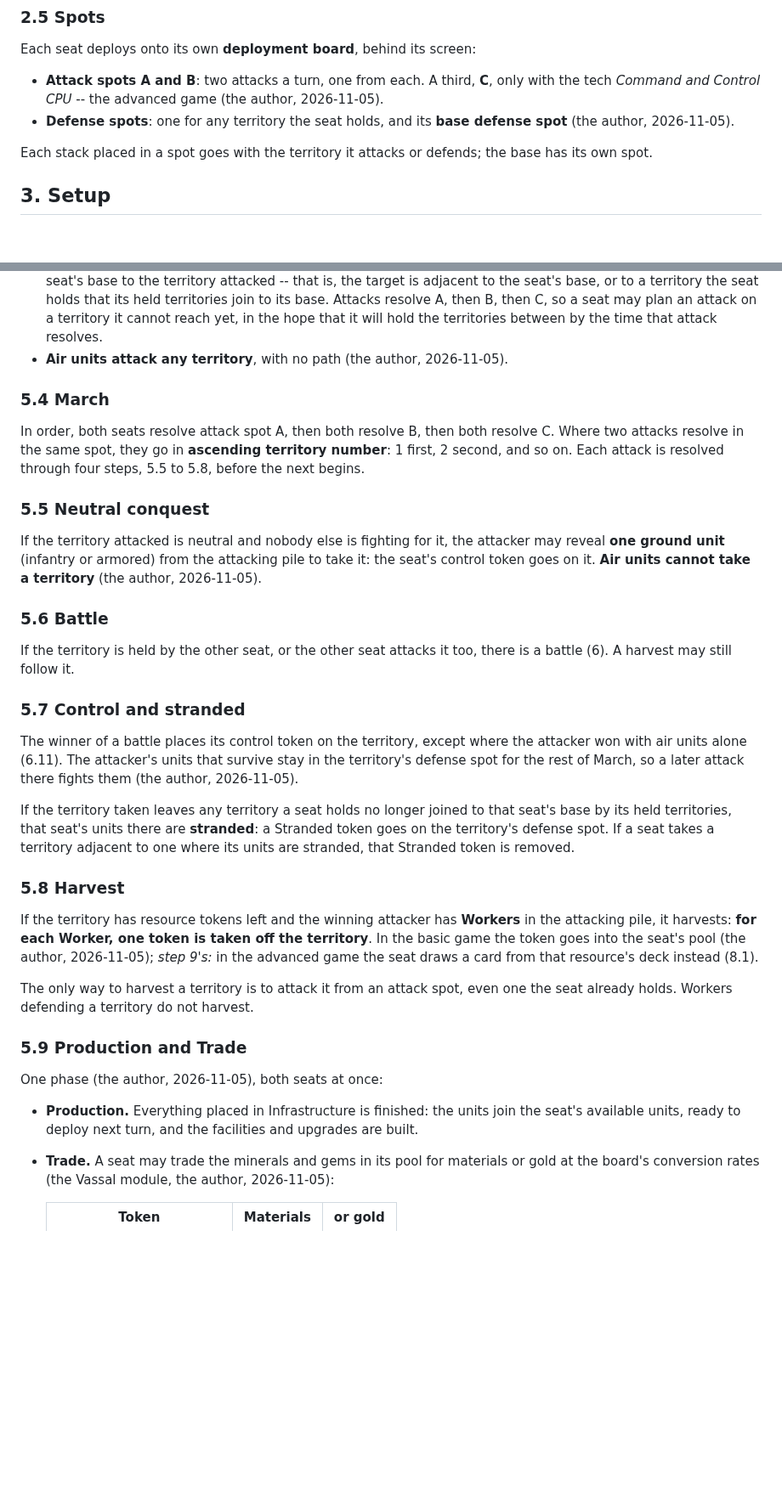
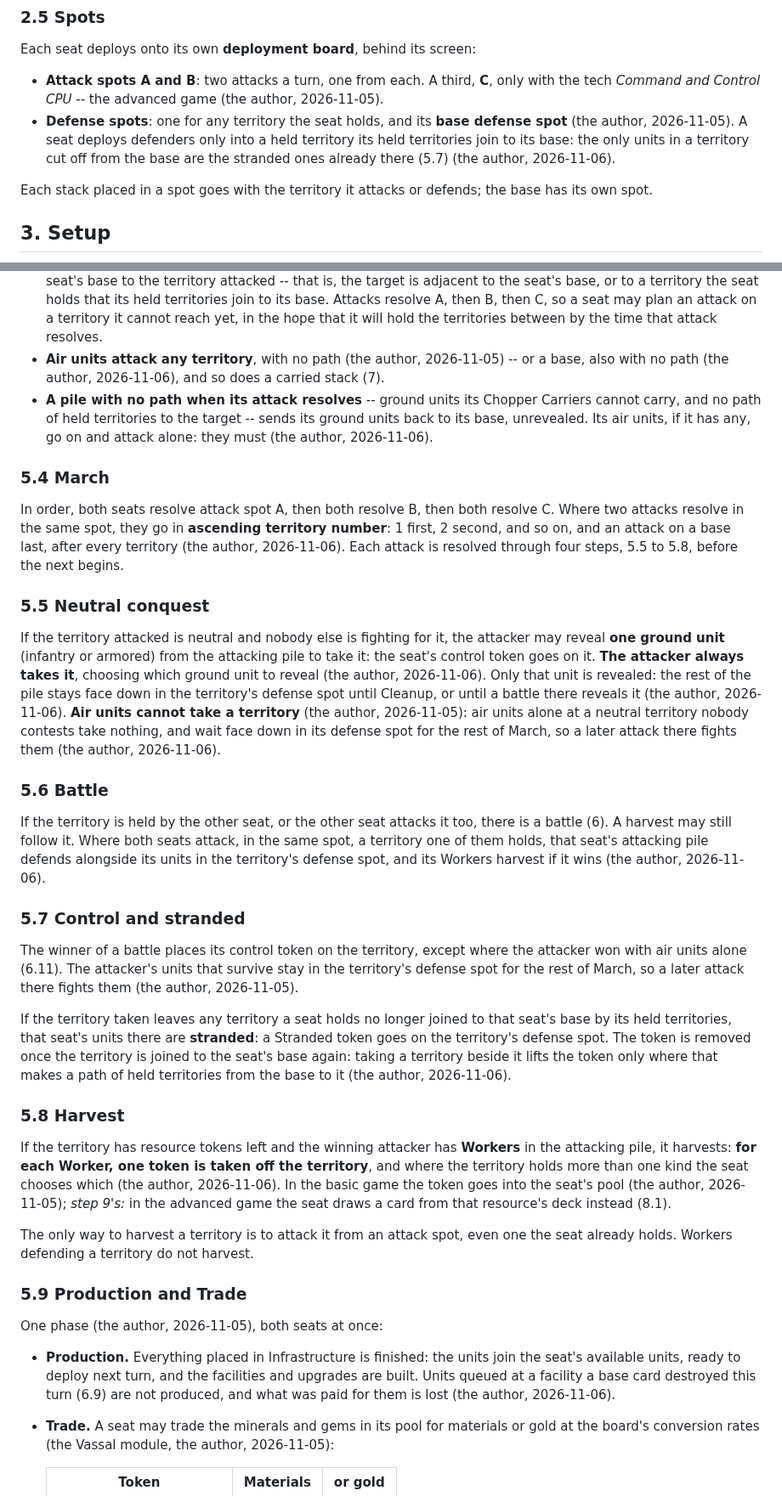
Before and after one commit to HolyTispoon/fool-bot, a Markdown page: docs/tnp-rules.md, 2 parts joined by grey strips. Shown at 85% size. Drawn GitHub-style; blank space fills up the shorter version.

Commit message:
TNP rules: the author's answers on PR #710
Neutral conquest always taken and the rest face down; the seat chooses
the harvested kind; a pile with no path sends its ground units home and
its air units attack alone; queued units at a destroyed facility lost;
damage lasts the battle; a base resolves last; defenders only where the
base joins; both seats at a held territory; a Stranded token lifted
only with a path home again.

Co-Authored-By: Claude Opus 5.5 <noreply@anthropic.com>
Claude-Session: https://claude.ai/code/session_01CwVkW6i4ZCtXf4yaoogXwA

```diff
--- a/docs/tnp-rules.md
+++ b/docs/tnp-rules.md
@@ -211,7 +211,10 @@ Each seat deploys onto its own **deployment board**, behind its screen:
   **C**, only with the tech *Command and Control CPU* -- the advanced
   game (the author, 2026-11-05).
 - **Defense spots**: one for any territory the seat holds, and its
-  **base defense spot** (the author, 2026-11-05).
+  **base defense spot** (the author, 2026-11-05). A seat deploys
+  defenders only into a held territory its held territories join to
+  its base: the only units in a territory cut off from the base are the
+  stranded ones already there (5.7) (the author, 2026-11-06).
 
 Each stack placed in a spot goes with the territory it attacks or
 defends; the base has its own spot.
@@ -331,14 +334,21 @@ defends:
   on a territory it cannot reach yet, in the hope that it will hold the
   territories between by the time that attack resolves.
 - **Air units attack any territory**, with no path (the author,
-  2026-11-05).
+  2026-11-05) -- or a base, also with no path (the author,
+  2026-11-06), and so does a carried stack (7).
+- **A pile with no path when its attack resolves** -- ground units its
+  Chopper Carriers cannot carry, and no path of held territories to
+  the target -- sends its ground units back to its base, unrevealed.
+  Its air units, if it has any, go on and attack alone: they must (the
+  author, 2026-11-06).
 
 ### 5.4 March
 
 In order, both seats resolve attack spot A, then both resolve B, then
 both resolve C. Where two attacks resolve in the same spot, they go in
-**ascending territory number**: 1 first, 2 second, and so on. Each
-attack is resolved through four steps, 5.5 to 5.8, before the next
+**ascending territory number**: 1 first, 2 second, and so on, and an
+attack on a base last, after every territory (the author, 2026-11-06).
+Each attack is resolved through four steps, 5.5 to 5.8, before the next
 begins.
 
 ### 5.5 Neutral conquest
@@ -346,12 +356,23 @@ begins.
 If the territory attacked is neutral and nobody else is fighting for
 it, the attacker may reveal **one ground unit** (infantry or armored)
 from the attacking pile to take it: the seat's control token goes on
-it. **Air units cannot take a territory** (the author, 2026-11-05).
+it. **The attacker always takes it**, choosing which ground unit to
+reveal (the author, 2026-11-06). Only that unit is revealed: the rest
+of the pile stays face down in the territory's defense spot until
+Cleanup, or until a battle there reveals it (the author, 2026-11-06).
+**Air units cannot take a territory** (the author, 2026-11-05): air
+units alone at a neutral territory nobody contests take nothing, and
+wait face down in its defense spot for the rest of March, so a later
+attack there fights them (the author, 2026-11-06).
 
 ### 5.6 Battle
 
 If the territory is held by the other seat, or the other seat attacks
-it too, there is a battle (6). A harvest may still follow it.
+it too, there is a battle (6). A harvest may still follow it. Where
+both seats attack, in the same spot, a territory one of them holds,
+that seat's attacking pile defends alongside its units in the
+territory's defense spot, and its Workers harvest if it wins (the
+author, 2026-11-06).
 
 ### 5.7 Control and stranded
 
@@ -364,14 +385,18 @@ the rest of March, so a later attack there fights them (the author,
 If the territory taken leaves any territory a seat holds no longer
 joined to that seat's base by its held territories, that seat's units
 there are **stranded**: a Stranded token goes on the territory's
-defense spot. If a seat takes a territory adjacent to one where its
-units are stranded, that Stranded token is removed.
+defense spot. The token is removed once the territory is joined to the
+seat's base again: taking a territory beside it lifts the token only
+where that makes a path of held territories from the base to it (the
+author, 2026-11-06).
 
 ### 5.8 Harvest
 
 If the territory has resource tokens left and the winning attacker has
 **Workers** in the attacking pile, it harvests: **for each Worker, one
-token is taken off the territory**. In the basic game the token goes
+token is taken off the territory**, and where the territory holds more
+than one kind the seat chooses which (the author, 2026-11-06). In the
+basic game the token goes
 into the seat's pool (the author, 2026-11-05); *step 9's:* in the
 advanced game the seat draws a card from that resource's deck instead
 (8.1).
@@ -386,7 +411,9 @@ One phase (the author, 2026-11-05), both seats at once:
 
 - **Production.** Everything placed in Infrastructure is finished: the
   units join the seat's available units, ready to deploy next turn, and
-  the facilities and upgrades are built.
+  the facilities and upgrades are built. Units queued at a facility a
+  base card destroyed this turn (6.9) are not produced, and what was
+  paid for them is lost (the author, 2026-11-06).
 - **Trade.** A seat may trade the minerals and gems in its pool for
   materials or gold at the board's conversion rates (the Vassal
   module, the author, 2026-11-05):
```
Also changed, not shown: other parts of docs/tnp-rules.md (+29 -1 lines).
